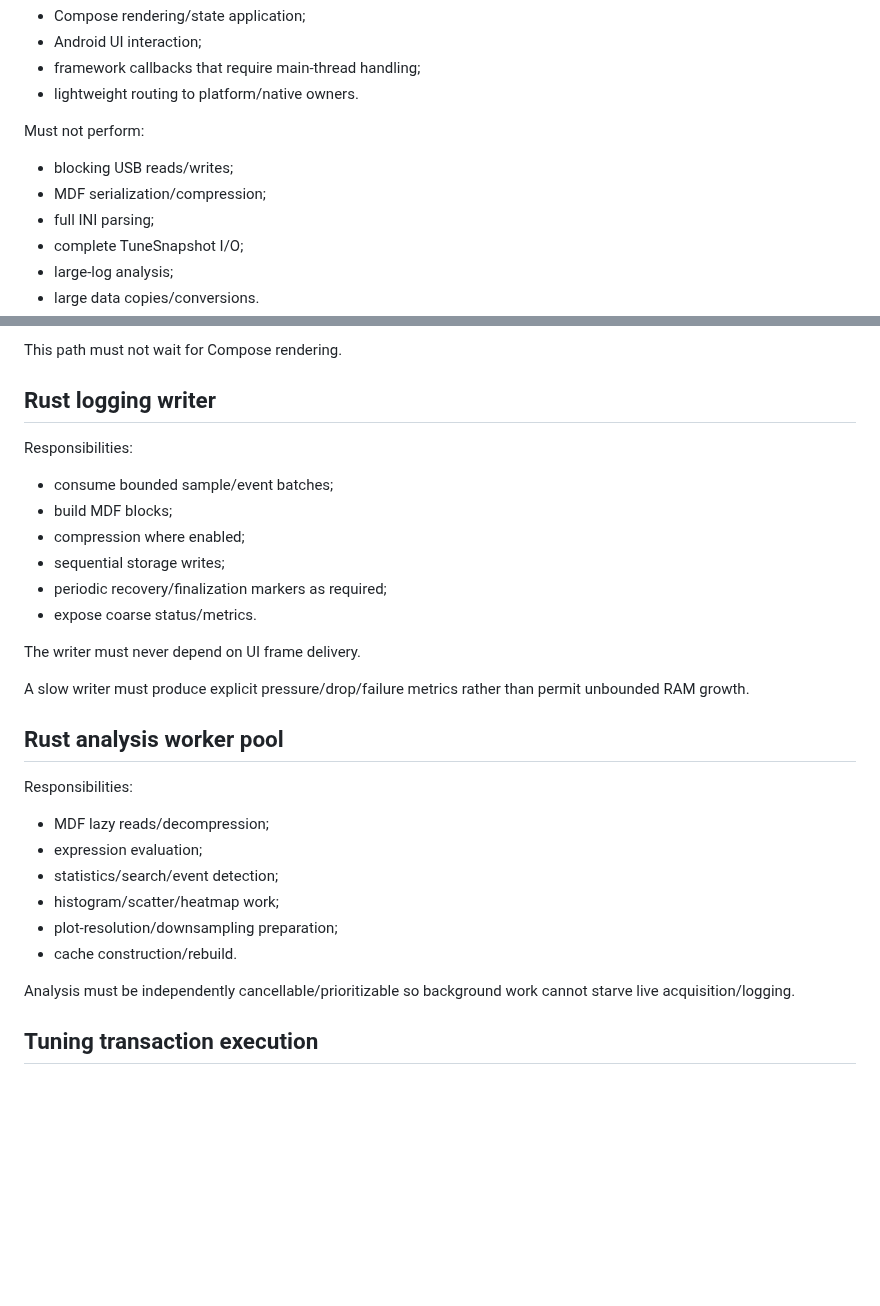
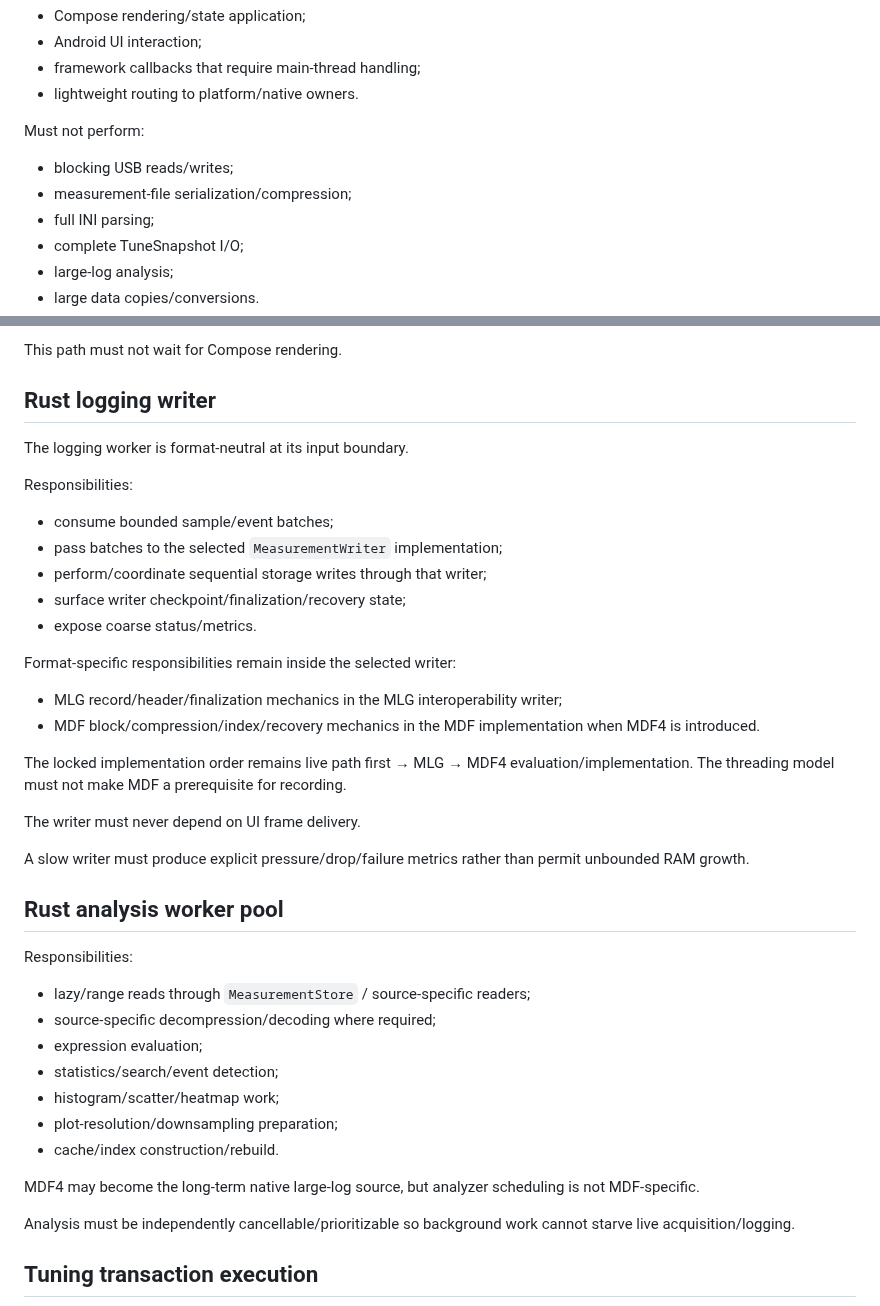
Before and after one commit to PJawZK/EpicHub-EpicEFI-Android, a Markdown page: docs/architecture/THREADING_MODEL.md, 2 parts joined by grey strips. Drawn GitHub-style; blank space fills up the shorter version.

Commit message:
Make threading model format-neutral

```diff
--- a/docs/architecture/THREADING_MODEL.md
+++ b/docs/architecture/THREADING_MODEL.md
@@ -18,7 +18,7 @@ Owns:
 Must not perform:
 
 - blocking USB reads/writes;
-- MDF serialization/compression;
+- measurement-file serialization/compression;
 - full INI parsing;
 - complete TuneSnapshot I/O;
 - large-log analysis;
@@ -57,14 +57,22 @@ This path must not wait for Compose rendering.
 
 ## Rust logging writer
 
+The logging worker is format-neutral at its input boundary.
+
 Responsibilities:
 
 - consume bounded sample/event batches;
-- build MDF blocks;
-- compression where enabled;
-- sequential storage writes;
-- periodic recovery/finalization markers as required;
+- pass batches to the selected `MeasurementWriter` implementation;
+- perform/coordinate sequential storage writes through that writer;
+- surface writer checkpoint/finalization/recovery state;
 - expose coarse status/metrics.
+
+Format-specific responsibilities remain inside the selected writer:
+
+- MLG record/header/finalization mechanics in the MLG interoperability writer;
+- MDF block/compression/index/recovery mechanics in the MDF implementation when MDF4 is introduced.
+
+The locked implementation order remains live path first → MLG → MDF4 evaluation/implementation. The threading model must not make MDF a prerequisite for recording.
 
 The writer must never depend on UI frame delivery.
 
@@ -74,12 +82,15 @@ A slow writer must produce explicit pressure/drop/failure metrics rather than pe
 
 Responsibilities:
 
-- MDF lazy reads/decompression;
+- lazy/range reads through `MeasurementStore` / source-specific readers;
+- source-specific decompression/decoding where required;
 - expression evaluation;
 - statistics/search/event detection;
 - histogram/scatter/heatmap work;
 - plot-resolution/downsampling preparation;
-- cache construction/rebuild.
+- cache/index construction/rebuild.
+
+MDF4 may become the long-term native large-log source, but analyzer scheduling is not MDF-specific.
 
 Analysis must be independently cancellable/prioritizable so background work cannot starve live acquisition/logging.
 
```
